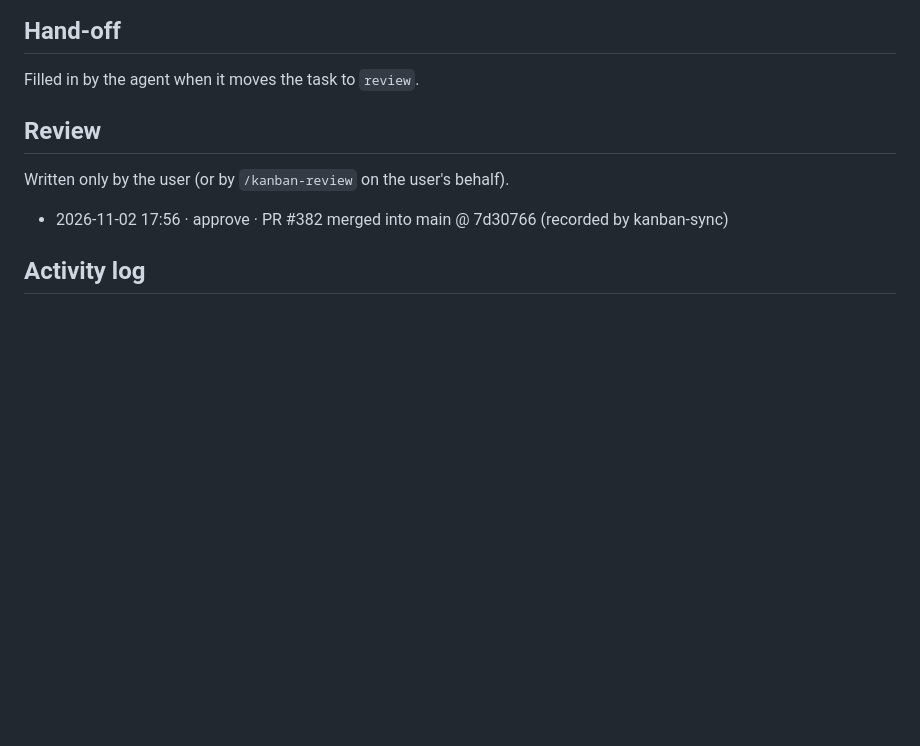
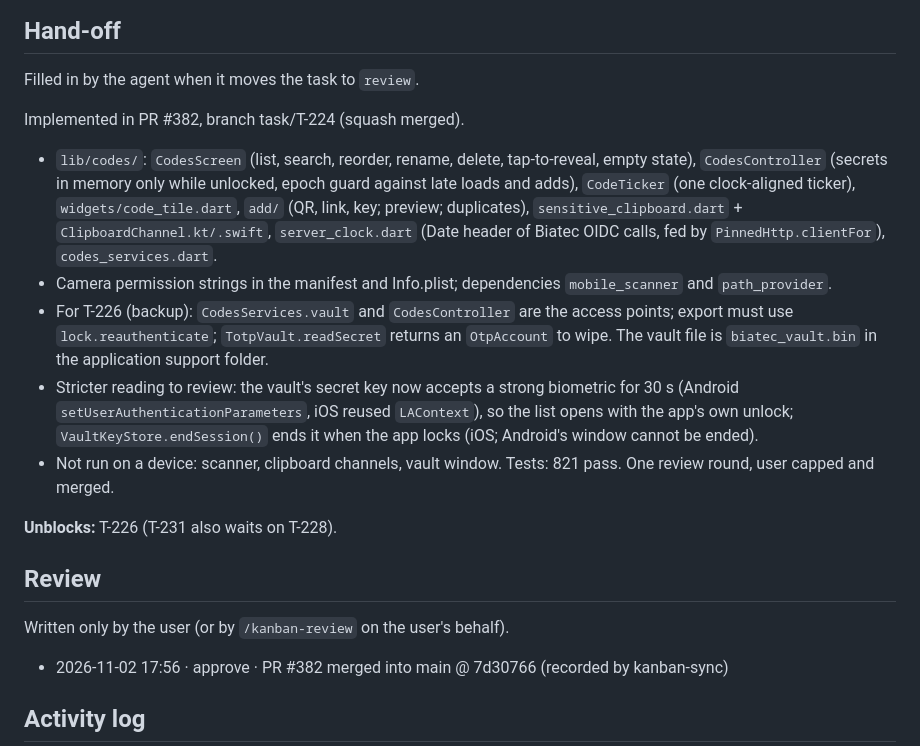
Before and after one commit to scholtz/biatec-chat, a Markdown page: kanban/tasks/T-224-authenticator-codes-tab.md, the part around the change. Rendered like a GitHub page; blank space fills up the shorter version.

Commit message:
kanban: T-224 hand-off (PR #382 merged)
Co-Authored-By: Claude Sonnet 5.5 <noreply@anthropic.com>

```diff
--- a/kanban/tasks/T-224-authenticator-codes-tab.md
+++ b/kanban/tasks/T-224-authenticator-codes-tab.md
@@ -64,6 +64,16 @@ Write the failing test first for every security rule. Never log, print or put in
 
 Filled in by the agent when it moves the task to `review`.
 
+Implemented in PR #382, branch task/T-224 (squash merged).
+
+- `lib/codes/`: `CodesScreen` (list, search, reorder, rename, delete, tap-to-reveal, empty state), `CodesController` (secrets in memory only while unlocked, epoch guard against late loads and adds), `CodeTicker` (one clock-aligned ticker), `widgets/code_tile.dart`, `add/` (QR, link, key; preview; duplicates), `sensitive_clipboard.dart` + `ClipboardChannel.kt/.swift`, `server_clock.dart` (Date header of Biatec OIDC calls, fed by `PinnedHttp.clientFor`), `codes_services.dart`.
+- Camera permission strings in the manifest and Info.plist; dependencies `mobile_scanner` and `path_provider`.
+- For T-226 (backup): `CodesServices.vault` and `CodesController` are the access points; export must use `lock.reauthenticate`; `TotpVault.readSecret` returns an `OtpAccount` to wipe. The vault file is `biatec_vault.bin` in the application support folder.
+- Stricter reading to review: the vault's secret key now accepts a strong biometric for 30 s (Android `setUserAuthenticationParameters`, iOS reused `LAContext`), so the list opens with the app's own unlock; `VaultKeyStore.endSession()` ends it when the app locks (iOS; Android's window cannot be ended).
+- Not run on a device: scanner, clipboard channels, vault window. Tests: 821 pass. One review round, user capped and merged.
+
+**Unblocks:** T-226 (T-231 also waits on T-228).
+
 ## Review
 
 Written only by the user (or by `/kanban-review` on the user's behalf).
```
